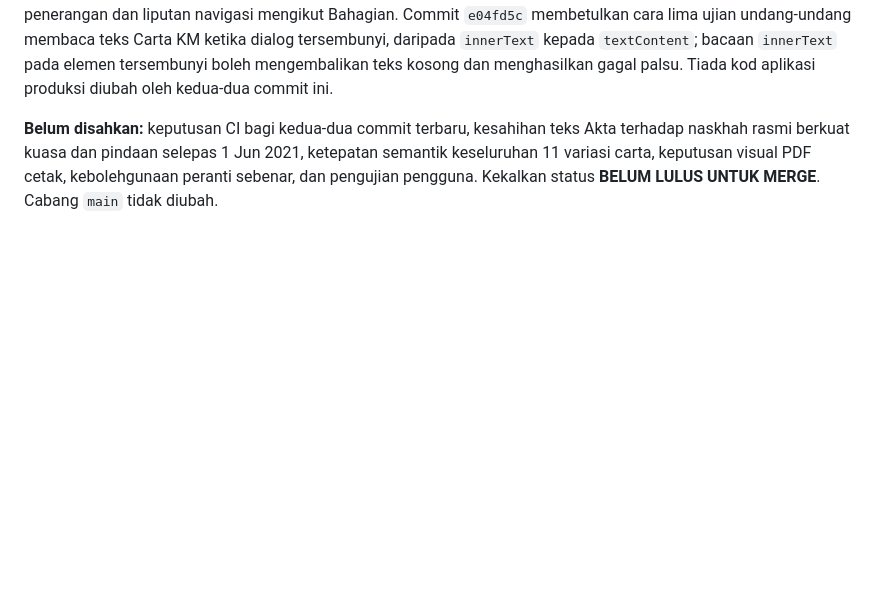
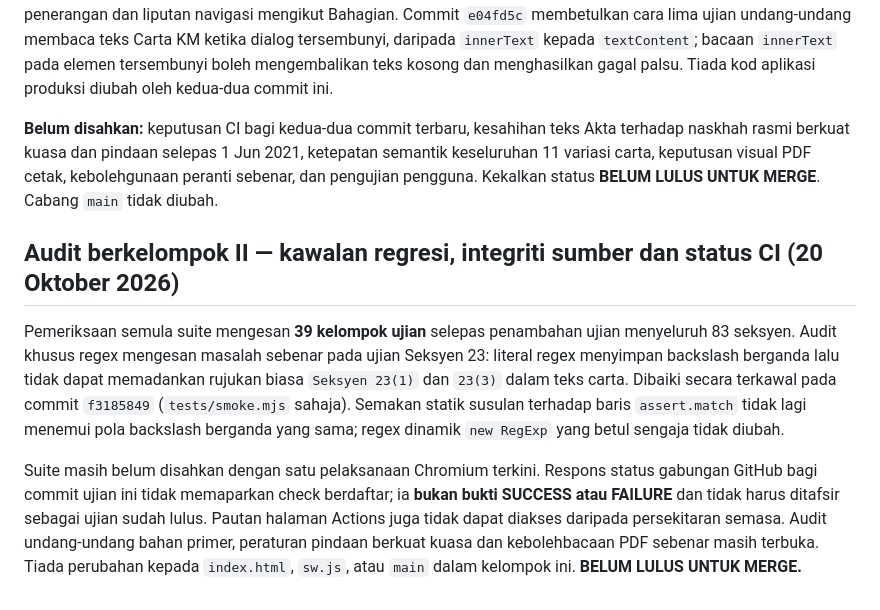
Before and after one commit to rozaimimajid/myakta172, a Markdown page: AUDIT-STABILIZATION-REPORT.md, the part around the change. Drawn GitHub-style; blank space fills up the shorter version.

Commit message:
docs(audit): consolidate batch II regression defect and CI evidence gap

```diff
--- a/AUDIT-STABILIZATION-REPORT.md
+++ b/AUDIT-STABILIZATION-REPORT.md
@@ -319,3 +319,10 @@ Commit `4fef550` menambah ujian regresi khusus dalam `tests/smoke.mjs` untuk rek
 Suite regresi yang ditemui mempunyai 38 kelompok ujian sebelum tambahan baharu, meliputi navigasi, 4 carta, 11 variasi RSN/RT/RKK, PWA, desktop/mobile, cetakan/PDF, serta ujian khusus Seksyen 21A–25. Commit `14e190f` menambah **satu ujian menyeluruh untuk semua 83 rekod serentak**, termasuk keunikan, tajuk, kandungan, penerangan dan liputan navigasi mengikut Bahagian. Commit `e04fd5c` membetulkan cara lima ujian undang-undang membaca teks Carta KM ketika dialog tersembunyi, daripada `innerText` kepada `textContent`; bacaan `innerText` pada elemen tersembunyi boleh mengembalikan teks kosong dan menghasilkan gagal palsu. Tiada kod aplikasi produksi diubah oleh kedua-dua commit ini.
 
 **Belum disahkan:** keputusan CI bagi kedua-dua commit terbaru, kesahihan teks Akta terhadap naskhah rasmi berkuat kuasa dan pindaan selepas 1 Jun 2021, ketepatan semantik keseluruhan 11 variasi carta, keputusan visual PDF cetak, kebolehgunaan peranti sebenar, dan pengujian pengguna. Kekalkan status **BELUM LULUS UNTUK MERGE**. Cabang `main` tidak diubah.
+
+
+## Audit berkelompok II — kawalan regresi, integriti sumber dan status CI (20 Oktober 2026)
+
+Pemeriksaan semula suite mengesan **39 kelompok ujian** selepas penambahan ujian menyeluruh 83 seksyen. Audit khusus regex mengesan masalah sebenar pada ujian Seksyen 23: literal regex menyimpan backslash berganda lalu tidak dapat memadankan rujukan biasa `Seksyen 23(1)` dan `23(3)` dalam teks carta. Dibaiki secara terkawal pada commit `f3185849` (`tests/smoke.mjs` sahaja). Semakan statik susulan terhadap baris `assert.match` tidak lagi menemui pola backslash berganda yang sama; regex dinamik `new RegExp` yang betul sengaja tidak diubah.
+
+Suite masih belum disahkan dengan satu pelaksanaan Chromium terkini. Respons status gabungan GitHub bagi commit ujian ini tidak memaparkan check berdaftar; ia **bukan bukti SUCCESS atau FAILURE** dan tidak harus ditafsir sebagai ujian sudah lulus. Pautan halaman Actions juga tidak dapat diakses daripada persekitaran semasa. Audit undang-undang bahan primer, peraturan pindaan berkuat kuasa dan kebolehbacaan PDF sebenar masih terbuka. Tiada perubahan kepada `index.html`, `sw.js`, atau `main` dalam kelompok ini. **BELUM LULUS UNTUK MERGE.**
```
